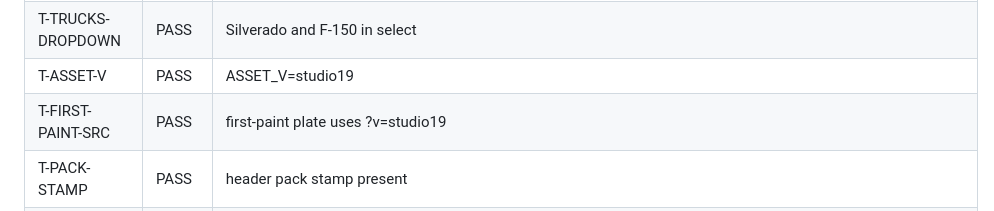
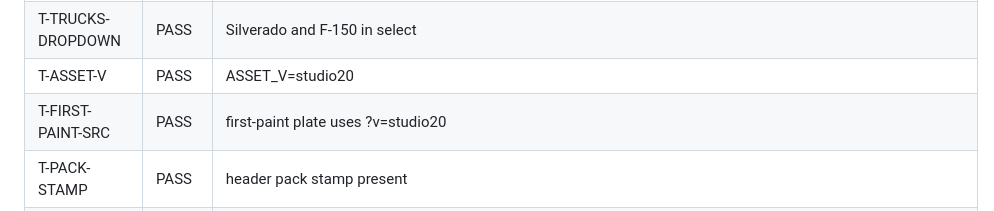
Before and after one commit to 9z2zc74skw-dev/Integrity-, a Markdown page: visualizer/TRAP-LOG.md, the part around one of its changes. GitHub-like rendering.

```diff
--- a/visualizer/TRAP-LOG.md
+++ b/visualizer/TRAP-LOG.md
@@ -15,8 +15,8 @@ Self-test owned by this pass. Valentine trap-scores after. This file does **not*
 | T-RBW-VISIBLE | PASS | R/B/W control not CSS-hidden |
 | T-ONE-ROOF-SKU | PASS | one roof SKU row |
 | T-TRUCKS-DROPDOWN | PASS | Silverado and F-150 in select |
-| T-ASSET-V | PASS | ASSET_V=studio19 |
-| T-FIRST-PAINT-SRC | PASS | first-paint plate uses ?v=studio19 |
+| T-ASSET-V | PASS | ASSET_V=studio20 |
+| T-FIRST-PAINT-SRC | PASS | first-paint plate uses ?v=studio20 |
 | T-PACK-STAMP | PASS | header pack stamp present |
 | T-OEM-HIDE-FILE | PASS | Front OEM-hide overlay present |
 | T-URL-NO-SEED | PASS | no URL/hash auto-place |
```
Also changed, not shown: other parts of visualizer/TRAP-LOG.md (+9 -8 lines).
